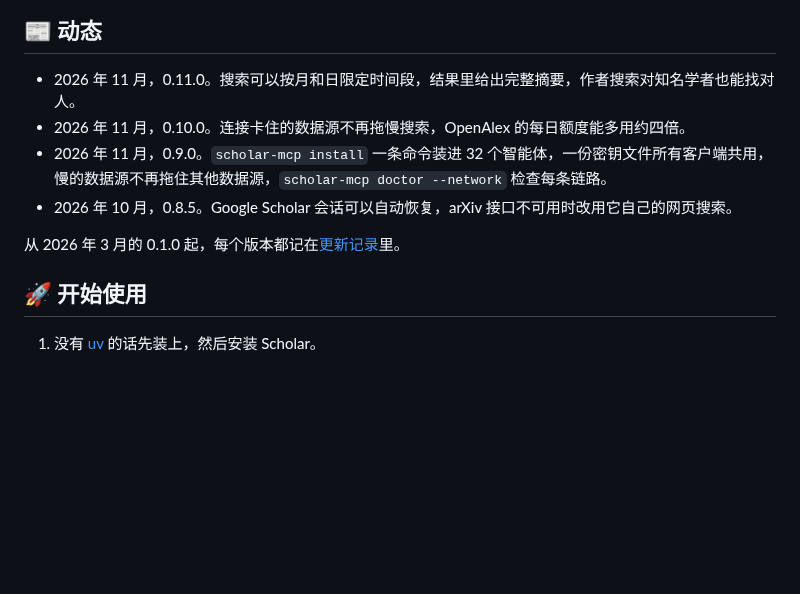
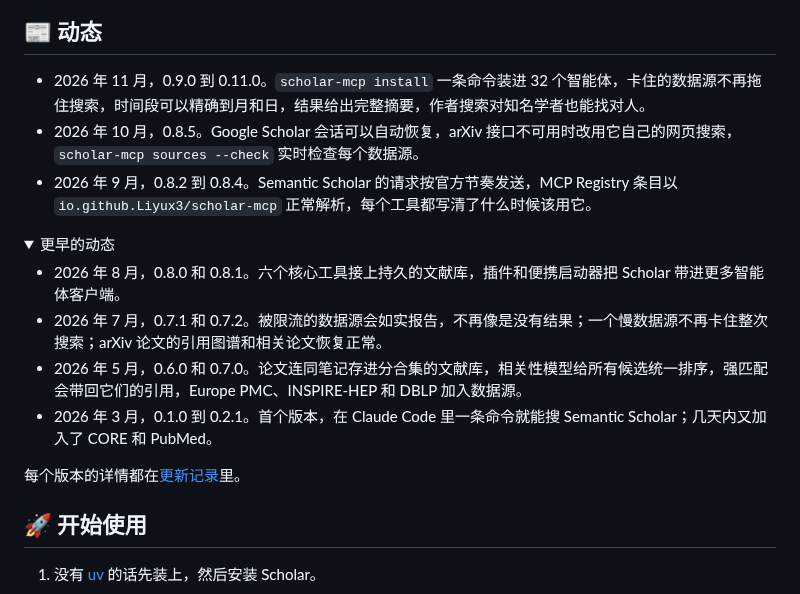
Before and after one commit to Liyux3/scholar-mcp, a Markdown page: README.zh-CN.md, the part around the change. Drawn GitHub-style; folded sections open; blank space fills up the shorter version.

Commit message:
README: news by month, earlier months folded

```diff
--- a/README.zh-CN.md
+++ b/README.zh-CN.md
@@ -28,12 +28,21 @@ Scholar MCP 给你的 AI 智能体配上一座研究图书馆。它同时检索
 
 ## 📰 动态
 
-- 2026 年 11 月，0.11.0。搜索可以按月和日限定时间段，结果里给出完整摘要，作者搜索对知名学者也能找对人。
-- 2026 年 11 月，0.10.0。连接卡住的数据源不再拖慢搜索，OpenAlex 的每日额度能多用约四倍。
-- 2026 年 11 月，0.9.0。`scholar-mcp install` 一条命令装进 32 个智能体，一份密钥文件所有客户端共用，慢的数据源不再拖住其他数据源，`scholar-mcp doctor --network` 检查每条链路。
-- 2026 年 10 月，0.8.5。Google Scholar 会话可以自动恢复，arXiv 接口不可用时改用它自己的网页搜索。
+- 2026 年 11 月，0.9.0 到 0.11.0。`scholar-mcp install` 一条命令装进 32 个智能体，卡住的数据源不再拖住搜索，时间段可以精确到月和日，结果给出完整摘要，作者搜索对知名学者也能找对人。
+- 2026 年 10 月，0.8.5。Google Scholar 会话可以自动恢复，arXiv 接口不可用时改用它自己的网页搜索，`scholar-mcp sources --check` 实时检查每个数据源。
+- 2026 年 9 月，0.8.2 到 0.8.4。Semantic Scholar 的请求按官方节奏发送，MCP Registry 条目以 `io.github.Liyux3/scholar-mcp` 正常解析，每个工具都写清了什么时候该用它。
 
-从 2026 年 3 月的 0.1.0 起，每个版本都记在[更新记录](CHANGELOG.md)里。
+<details>
+<summary>更早的动态</summary>
+
+- 2026 年 8 月，0.8.0 和 0.8.1。六个核心工具接上持久的文献库，插件和便携启动器把 Scholar 带进更多智能体客户端。
+- 2026 年 7 月，0.7.1 和 0.7.2。被限流的数据源会如实报告，不再像是没有结果；一个慢数据源不再卡住整次搜索；arXiv 论文的引用图谱和相关论文恢复正常。
+- 2026 年 5 月，0.6.0 和 0.7.0。论文连同笔记存进分合集的文献库，相关性模型给所有候选统一排序，强匹配会带回它们的引用，Europe PMC、INSPIRE-HEP 和 DBLP 加入数据源。
+- 2026 年 3 月，0.1.0 到 0.2.1。首个版本，在 Claude Code 里一条命令就能搜 Semantic Scholar；几天内又加入了 CORE 和 PubMed。
+
+</details>
+
+每个版本的详情都在[更新记录](CHANGELOG.md)里。
 
 ## 🚀 开始使用
 
```
Also changed, not shown: README.md (+14 -5 lines).
